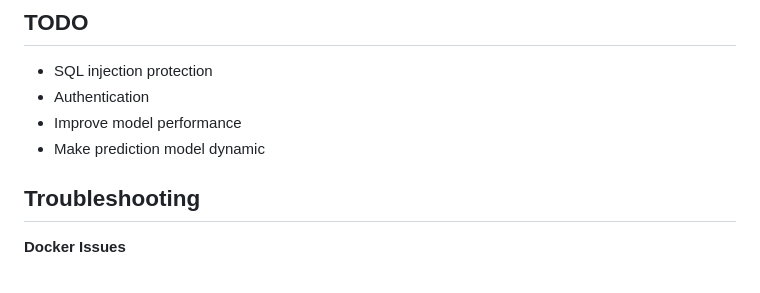
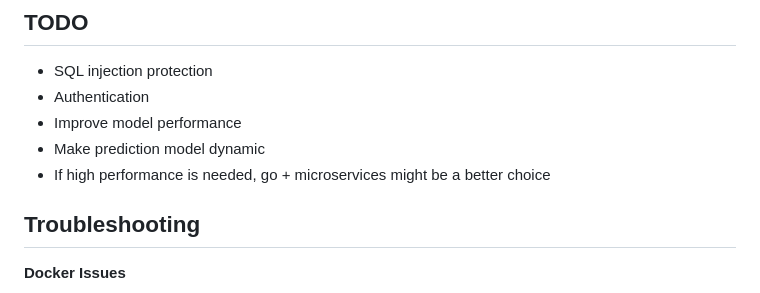
Before and after one commit to xiaobailjlj/tesla, a Markdown page: README.md, the part around the change. GitHub-like rendering.

```diff
--- a/README.md
+++ b/README.md
@@ -172,6 +172,7 @@ curl -X POST http://127.0.0.1:7700/api/car/predict \
 - Authentication
 - Improve model performance
 - Make prediction model dynamic
+- If high performance is needed, go + microservices might be a better choice
 
 ## Troubleshooting
 **Docker Issues**
```
